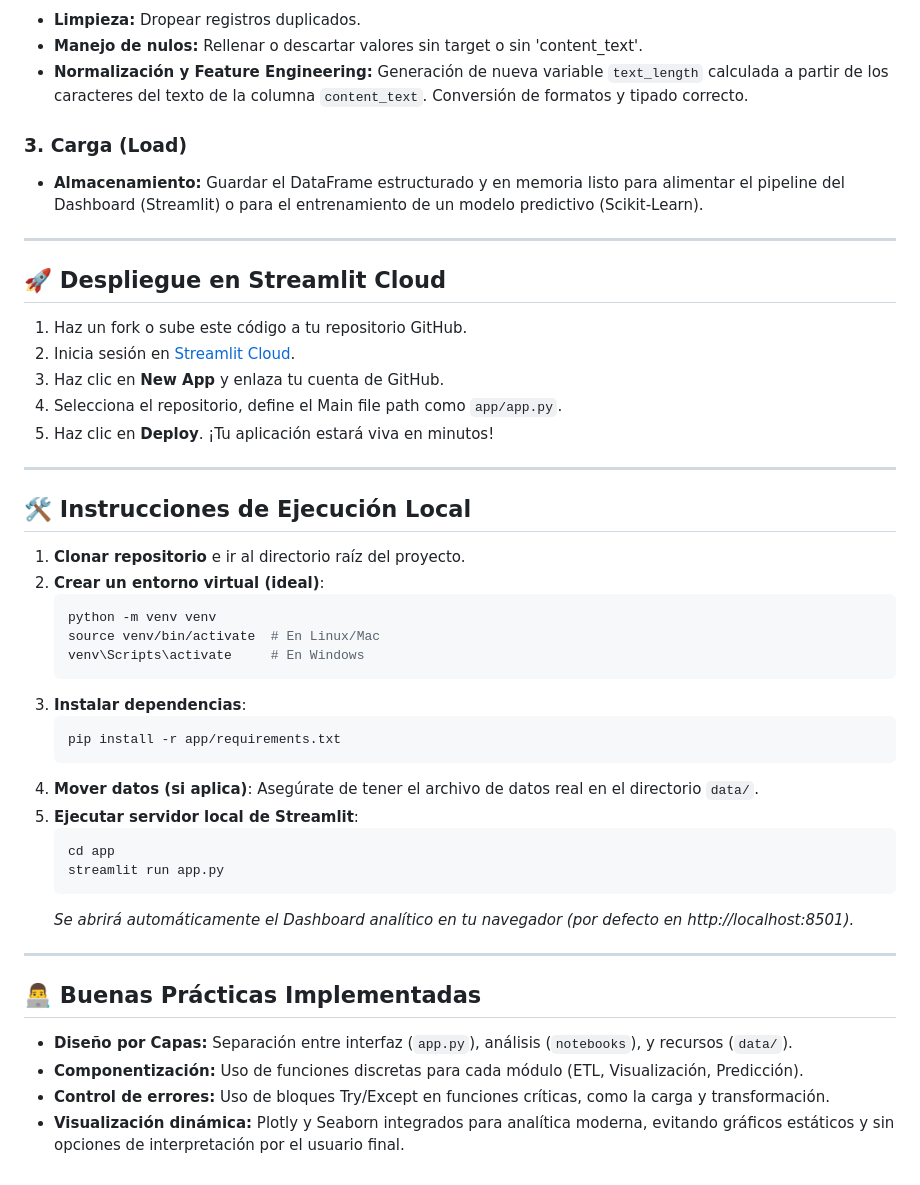
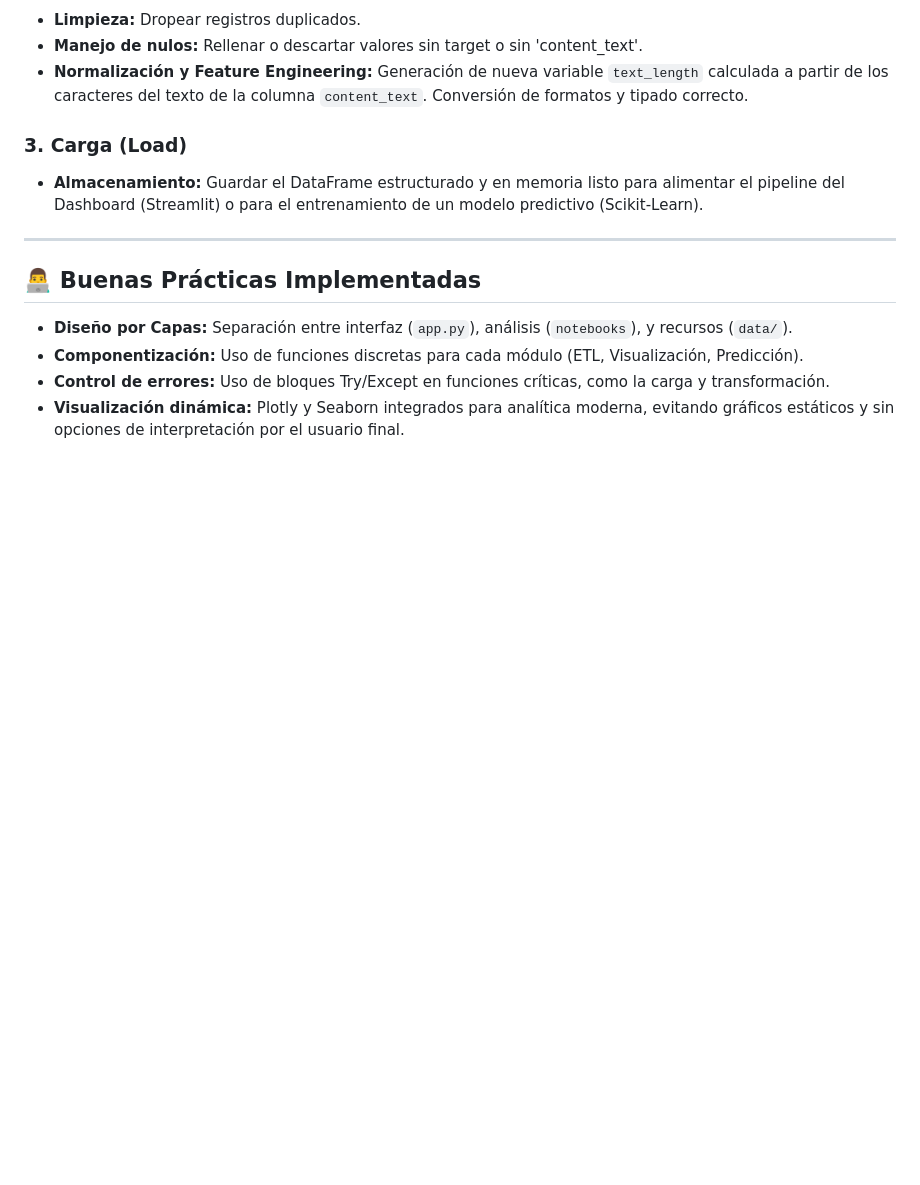
Before and after one commit to snflx/Parcial_2, a Markdown page: README.md, the part around the change. Rendered like a GitHub page; blank space fills up the shorter version.

Commit message:
Remove Streamlit deployment and execution instructions
Removed deployment and local execution instructions for Streamlit.

````diff
--- a/README.md
+++ b/README.md
@@ -48,39 +48,6 @@ Aunque localmente el código carga un CSV/Excel directamente, el diseño de la l
 
 ---
 
-## 🚀 Despliegue en Streamlit Cloud
-
-1. Haz un fork o sube este código a tu repositorio GitHub.
-2. Inicia sesión en [Streamlit Cloud](https://share.streamlit.io/).
-3. Haz clic en **New App** y enlaza tu cuenta de GitHub.
-4. Selecciona el repositorio, define el Main file path como `app/app.py`.
-5. Haz clic en **Deploy**. ¡Tu aplicación estará viva en minutos!
-
----
-
-## 🛠️ Instrucciones de Ejecución Local
-
-1. **Clonar repositorio** e ir al directorio raíz del proyecto.
-2. **Crear un entorno virtual (ideal)**:
-   ```bash
-   python -m venv venv
-   source venv/bin/activate  # En Linux/Mac
-   venv\Scripts\activate     # En Windows
-   ```
-3. **Instalar dependencias**:
-   ```bash
-   pip install -r app/requirements.txt
-   ```
-4. **Mover datos (si aplica)**: Asegúrate de tener el archivo de datos real en el directorio `data/`.
-5. **Ejecutar servidor local de Streamlit**:
-   ```bash
-   cd app
-   streamlit run app.py
-   ```
-   *Se abrirá automáticamente el Dashboard analítico en tu navegador (por defecto en http://localhost:8501).*
-
----
-
 ## 👨‍💻 Buenas Prácticas Implementadas
 
 - **Diseño por Capas:** Separación entre interfaz (`app.py`), análisis (`notebooks`), y recursos (`data/`).
````
